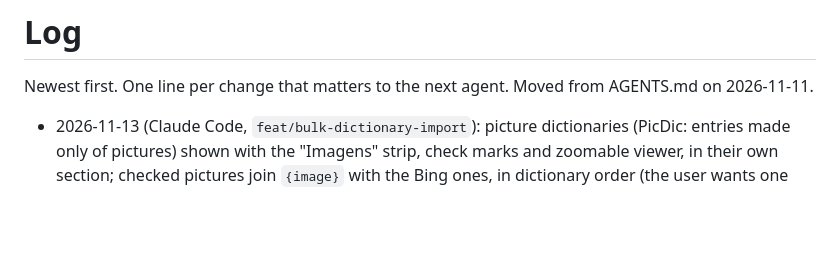
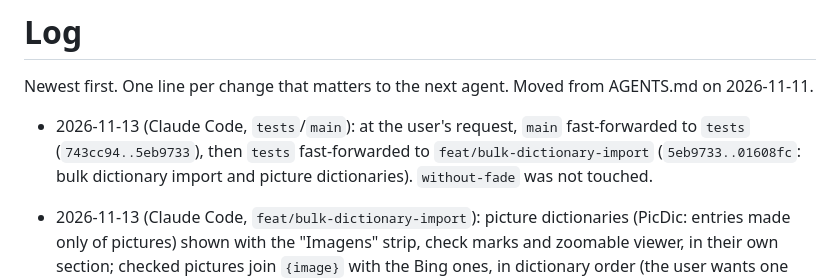
Before and after one commit to arrow-poppa/lookitan, a Markdown page: docs/log.md, the part around the change. Rendered like a GitHub page; blank space fills up the shorter version.

Commit message:
Log the fast-forwards of main and tests
Co-Authored-By: Claude Opus 5.5 <noreply@anthropic.com>

```diff
--- a/docs/log.md
+++ b/docs/log.md
@@ -2,6 +2,7 @@
 
 Newest first. One line per change that matters to the next agent. Moved from AGENTS.md on 2026-11-11.
 
+- 2026-11-13 (Claude Code, `tests`/`main`): at the user's request, `main` fast-forwarded to `tests` (`743cc94..5eb9733`), then `tests` fast-forwarded to `feat/bulk-dictionary-import` (`5eb9733..01608fc`: bulk dictionary import and picture dictionaries). `without-fade` was not touched.
 - 2026-11-13 (Claude Code, `feat/bulk-dictionary-import`): picture dictionaries (PicDic: entries made only of pictures) shown with the "Imagens" strip, check marks and zoomable viewer, in their own section; checked pictures join `{image}` with the Bing ones, in dictionary order (the user wants one field, but separate sections). New `dictionary_resource` command reads the picture bytes for Anki. Detection and paths in src/lib/dictionary-images.js; see docs/ai.md. Tests: `npm test` (images.test.mjs, popup-flows.test.mjs); the Rust command is untested locally (no local Rust builds).
 - 2026-11-12 (Codex, `feat/bulk-dictionary-import`): importação automática em lote de pacotes com vários principais e seleção de vários arquivos na UI. Cada dicionário extraído tem pasta própria; MDX/MDD exclusivos são movidos, recursos soltos copiados dentro do orçamento, e a remoção apaga apenas sua cópia. Rollback por pacote antes de cadastrar, execução sequencial entre arquivos e erros visíveis; remoção serializada em tarefa de fundo para não bloquear a UI durante importações. Testes adicionados para 7z/MDX/MDD numerados, reabertura/remoção, rollback, formatos mistos e UI; regressão opcional do pacote real no workflow manual. Corrigida também a dependência `fancy-regex` ausente no harness, que impedia compilar os leitores já existentes. Rust somente no CI, conforme AGENTS.md.
 - 2026-11-11 (Claude, `tests`): at the user's request, AGENTS.md (211 KB, all loaded by CLAUDE.md every session) split into a short index plus area docs: `docs/ocr.md`, `text-analysis.md`, `lookup-flow.md`, `platform.md`, `ai.md`, `anki-audio-words.md`, the dictionaries summary at the top of `dictionary-engine.md`, and this log. Moved verbatim; only the duplicated "Context speaker" bullet (the system-voice-only one) was dropped.
```
